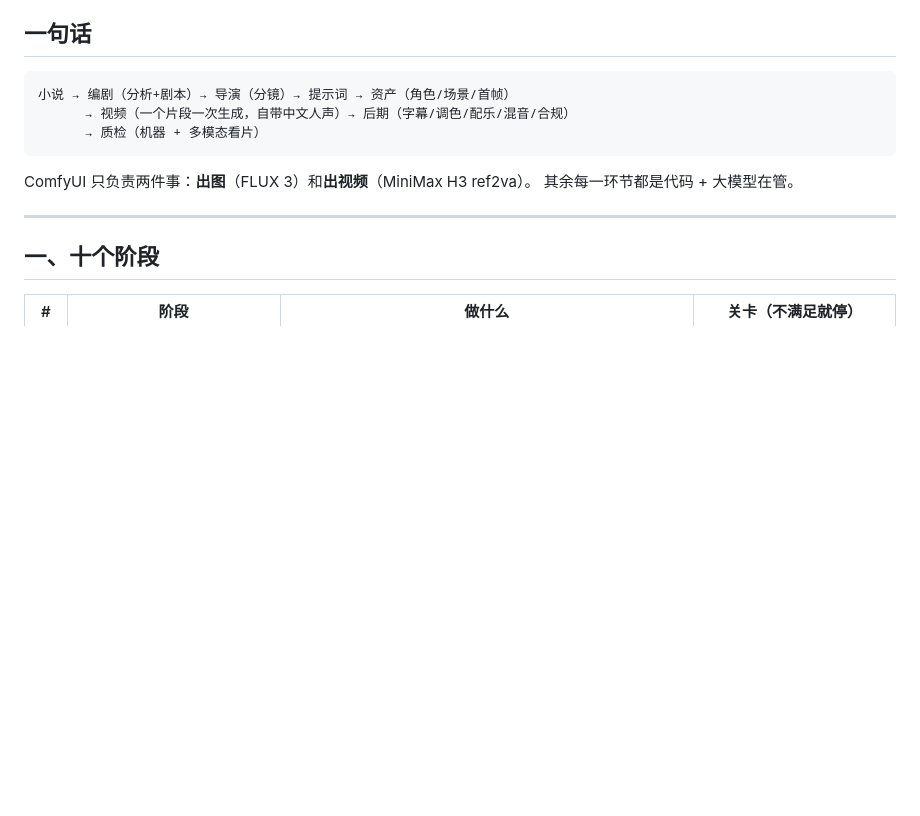
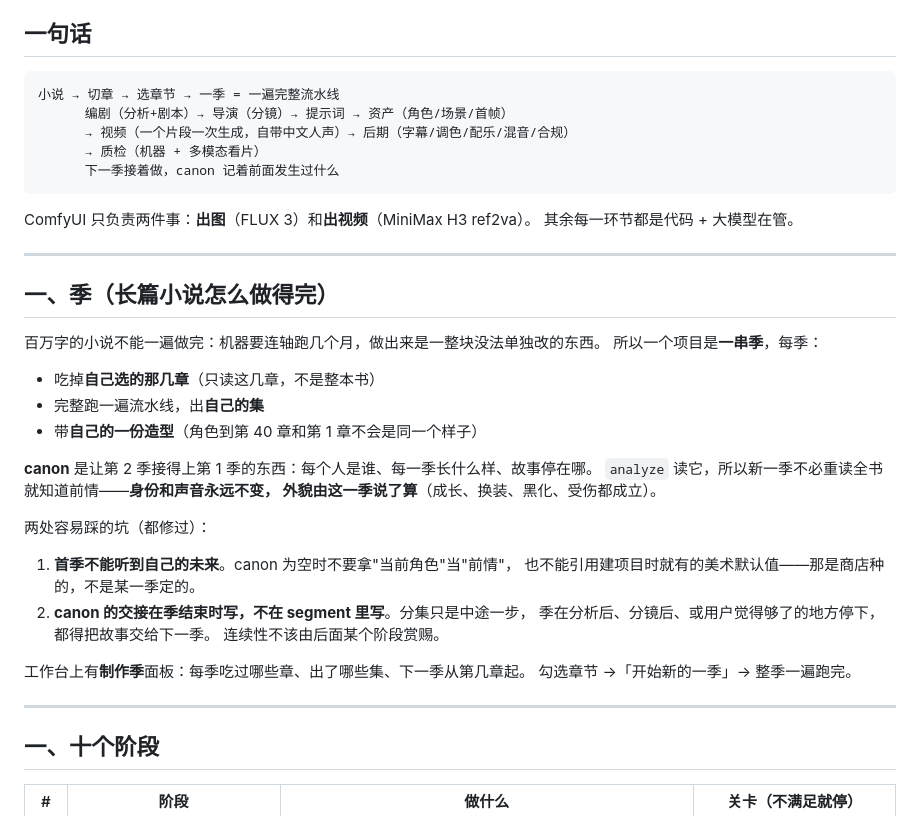
Before and after one commit to dqf514/dramakit, a Markdown page: 流程.md, the part around the change. Rendered like a GitHub page; blank space fills up the shorter version.

Commit message:
流程.md: a book is made one season at a time, with the canon carrying the story
The flow doc described a single pass over the whole novel, which is the
one thing a million words cannot survive. It now describes the seasons,
what the canon carries between them, and the two ways the first season
used to be told about its own future.

````diff
--- a/流程.md
+++ b/流程.md
@@ -6,13 +6,41 @@
 ## 一句话
 
 ```
-小说 → 编剧（分析+剧本）→ 导演（分镜）→ 提示词 → 资产（角色/场景/首帧）
+小说 → 切章 → 选章节 → 一季 = 一遍完整流水线
+      编剧（分析+剧本）→ 导演（分镜）→ 提示词 → 资产（角色/场景/首帧）
       → 视频（一个片段一次生成，自带中文人声）→ 后期（字幕/调色/配乐/混音/合规）
       → 质检（机器 + 多模态看片）
+      下一季接着做，canon 记着前面发生过什么
 ```
 
 ComfyUI 只负责两件事：**出图**（FLUX 3）和**出视频**（MiniMax H3 ref2va）。
 其余每一环节都是代码 + 大模型在管。
+
+---
+
+## 一、季（长篇小说怎么做得完）
+
+百万字的小说不能一遍做完：机器要连轴跑几个月，做出来是一整块没法单独改的东西。
+所以一个项目是**一串季**，每季：
+
+- 吃掉**自己选的那几章**（只读这几章，不是整本书）
+- 完整跑一遍流水线，出**自己的集**
+- 带**自己的一份造型**（角色到第 40 章和第 1 章不会是同一个样子）
+
+**canon** 是让第 2 季接得上第 1 季的东西：每个人是谁、每一季长什么样、故事停在哪。
+`analyze` 读它，所以新一季不必重读全书就知道前情——**身份和声音永远不变，
+外貌由这一季说了算**（成长、换装、黑化、受伤都成立）。
+
+两处容易踩的坑（都修过）：
+
+1. **首季不能听到自己的未来**。canon 为空时不要拿"当前角色"当"前情"，
+   也不能引用建项目时就有的美术默认值——那是商店种的，不是某一季定的。
+2. **canon 的交接在季结束时写，不在 segment 里写**。分集只是中途一步，
+   季在分析后、分镜后、或用户觉得够了的地方停下，都得把故事交给下一季。
+   连续性不该由后面某个阶段赏赐。
+
+工作台上有**制作季**面板：每季吃过哪些章、出了哪些集、下一季从第几章起。
+勾选章节 →「开始新的一季」→ 整季一遍跑完。
 
 ---
 
````
